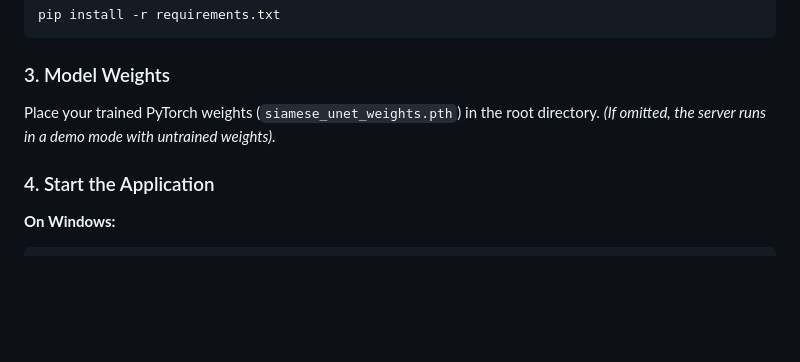
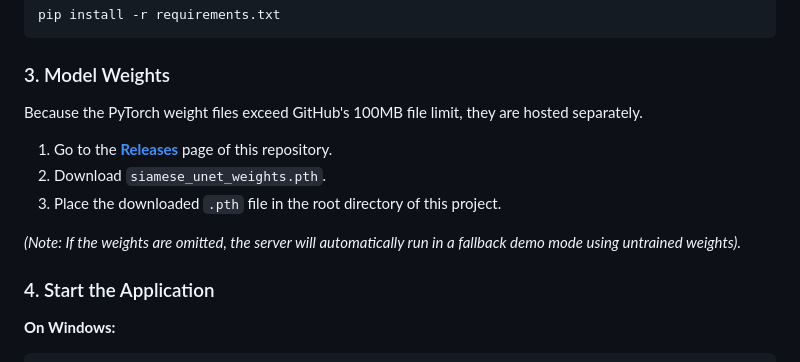
Before and after one commit to Mahith-Reddy-Gangu/geospatial-change-detection, a Markdown page: README.md, the part around the change. Drawn GitHub-style; blank space fills up the shorter version.

Commit message:
Add instructions for downloading model weights

````diff
--- a/README.md
+++ b/README.md
@@ -53,7 +53,12 @@ pip install -r requirements.txt
 ```
 
 ### 3. Model Weights
-Place your trained PyTorch weights (`siamese_unet_weights.pth`) in the root directory. *(If omitted, the server runs in a demo mode with untrained weights).*
+Because the PyTorch weight files exceed GitHub's 100MB file limit, they are hosted separately.
+1. Go to the **[Releases](https://github.com/Mahith-Reddy-Gangu/geospatial-change-detection/releases)** page of this repository.
+2. Download `siamese_unet_weights.pth`.
+3. Place the downloaded `.pth` file in the root directory of this project.
+
+*(Note: If the weights are omitted, the server will automatically run in a fallback demo mode using untrained weights).*
 
 ### 4. Start the Application
 **On Windows:**
````
